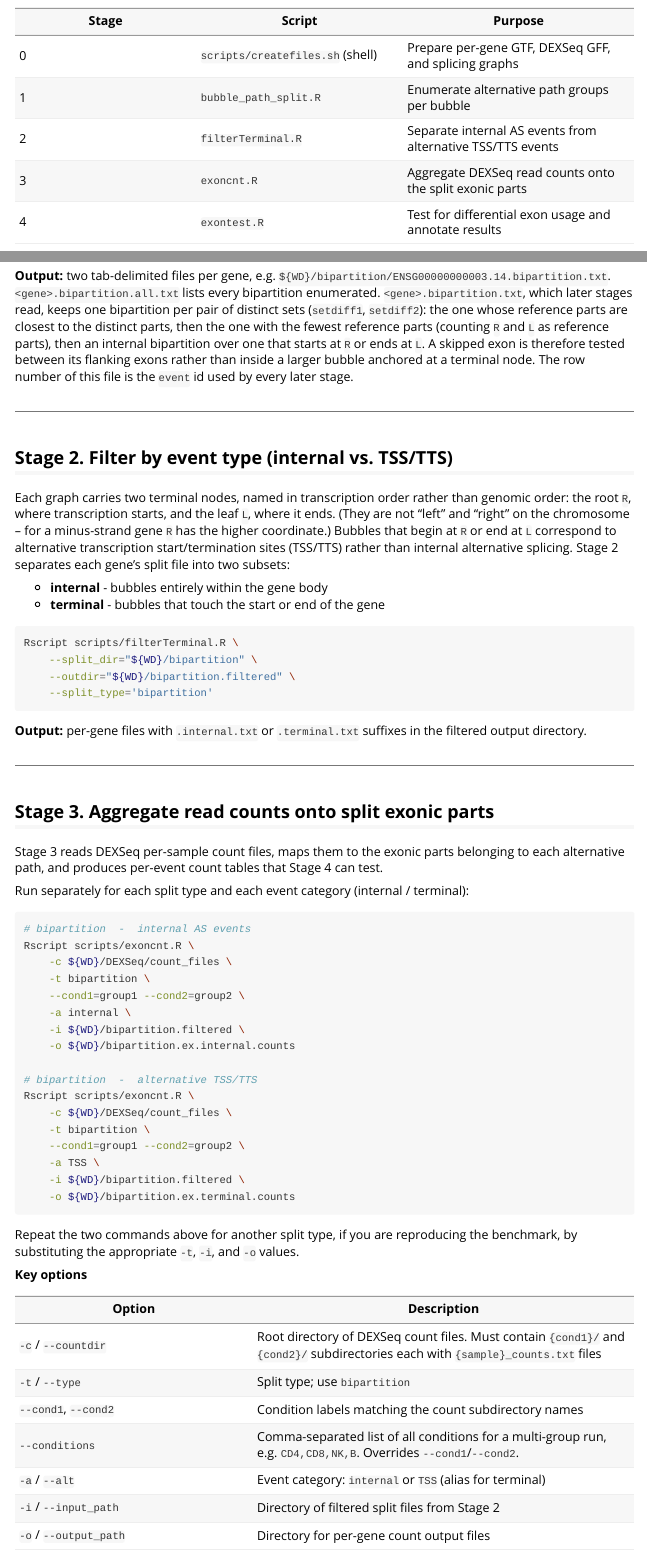
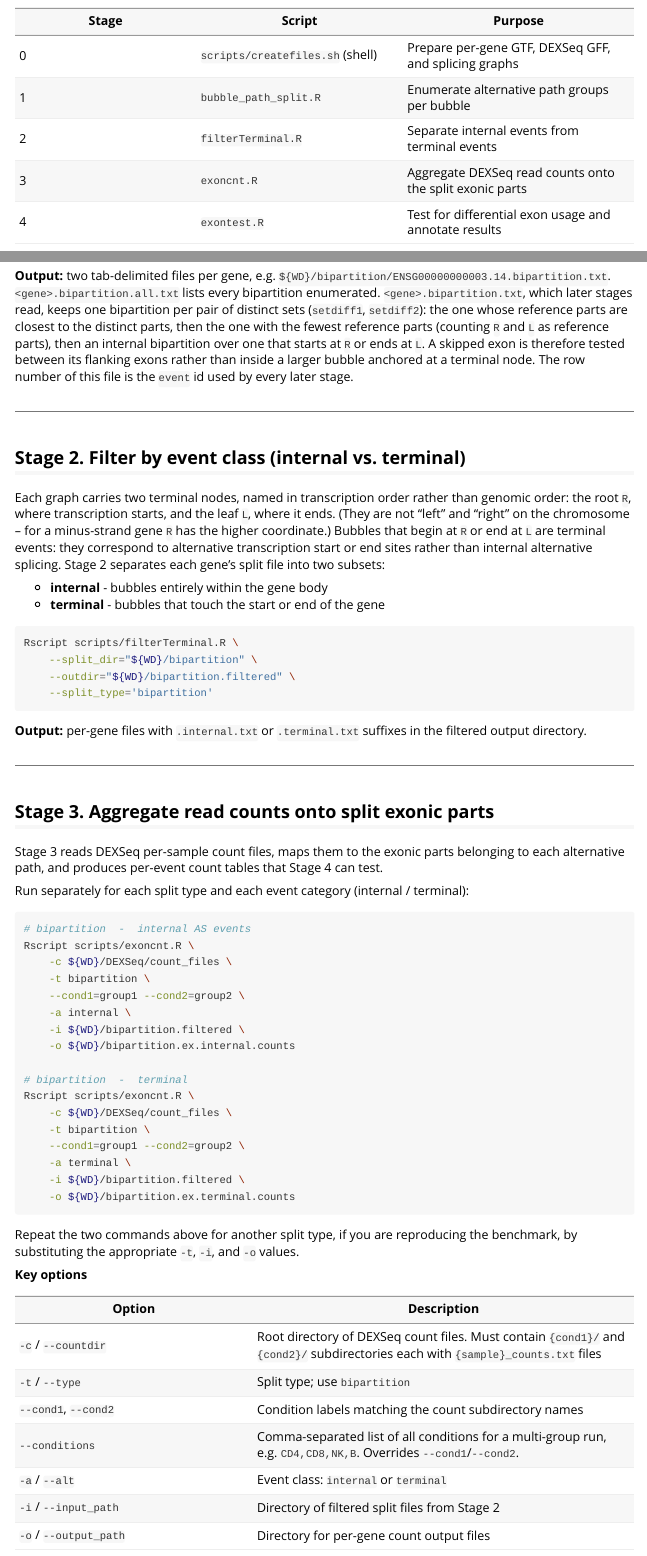
Before and after one commit to HanLabUNLV/GrASE, an R Markdown document (Rpkg/vignettes/grase-workflow.Rmd): the page in a window 1100 px wide, from 400 px down, and a second part further down, joined at a grey line. Rendered offline with R 4.5, knitr and Pandoc, with nearby package versions; long lines of code are wrapped.

Commit message:
README, vignette: name the event class terminal; exoncnt.R takes -a terminal

````diff
--- a/Rpkg/vignettes/grase-workflow.Rmd
+++ b/Rpkg/vignettes/grase-workflow.Rmd
@@ -32,7 +32,7 @@ The complete workflow has six stages, each driven by a command-line Rscript:
 |-------|--------|---------|
 | 0 | `scripts/createfiles.sh` (shell) | Prepare per-gene GTF, DEXSeq GFF, and splicing graphs |
 | 1 | `bubble_path_split.R` | Enumerate alternative path groups per bubble |
-| 2 | `filterTerminal.R` | Separate internal AS events from alternative TSS/TTS events |
+| 2 | `filterTerminal.R` | Separate internal events from terminal events |
 | 3 | `exoncnt.R` | Aggregate DEXSeq read counts onto the split exonic parts |
 | 4 | `exontest.R` | Test for differential exon usage and annotate results |
 
@@ -258,14 +258,14 @@ node. The row number of this file is the `event` id used by every later stage.
 
 ---
 
-## Stage 2. Filter by event type (internal vs. TSS/TTS)
+## Stage 2. Filter by event class (internal vs. terminal)
 
 Each graph carries two terminal nodes, named in transcription order rather than genomic
 order: the root `R`, where transcription starts, and the leaf `L`, where it ends. (They
 are not "left" and "right" on the chromosome -- for a minus-strand gene `R` has the
-higher coordinate.) Bubbles that begin at `R` or end at `L` correspond to alternative
-transcription start/termination sites (TSS/TTS) rather than internal alternative
-splicing. Stage 2 separates each gene's split file into two subsets:
+higher coordinate.) Bubbles that begin at `R` or end at `L` are terminal events: they
+correspond to alternative transcription start or end sites rather than internal
+alternative splicing. Stage 2 separates each gene's split file into two subsets:
 
 - **internal**  -  bubbles entirely within the gene body
 - **terminal**  -  bubbles that touch the start or end of the gene
@@ -300,12 +300,12 @@ Rscript scripts/exoncnt.R \
     -i ${WD}/bipartition.filtered \
     -o ${WD}/bipartition.ex.internal.counts
 
-# bipartition  -  alternative TSS/TTS
+# bipartition  -  terminal
 Rscript scripts/exoncnt.R \
     -c ${WD}/DEXSeq/count_files \
     -t bipartition \
     --cond1=group1 --cond2=group2 \
-    -a TSS \
+    -a terminal \
     -i ${WD}/bipartition.filtered \
     -o ${WD}/bipartition.ex.terminal.counts
 ```
@@ -322,7 +322,7 @@ substituting the appropriate `-t`, `-i`, and `-o` values.
 | `-t` / `--type` | Split type; use `bipartition` |
 | `--cond1`, `--cond2` | Condition labels matching the count subdirectory names |
 | `--conditions` | Comma-separated list of all conditions for a multi-group run, e.g. `CD4,CD8,NK,B`. Overrides `--cond1`/`--cond2`. |
-| `-a` / `--alt` | Event category: `internal` or `TSS` (alias for terminal) |
+| `-a` / `--alt` | Event class: `internal` or `terminal` |
 | `-i` / `--input_path` | Directory of filtered split files from Stage 2 |
 | `-o` / `--output_path` | Directory for per-gene count output files |
 
````
Also changed, not shown: README.md, Rpkg/vignettes/grase-workflow.Rmd (2 more changed lines).
